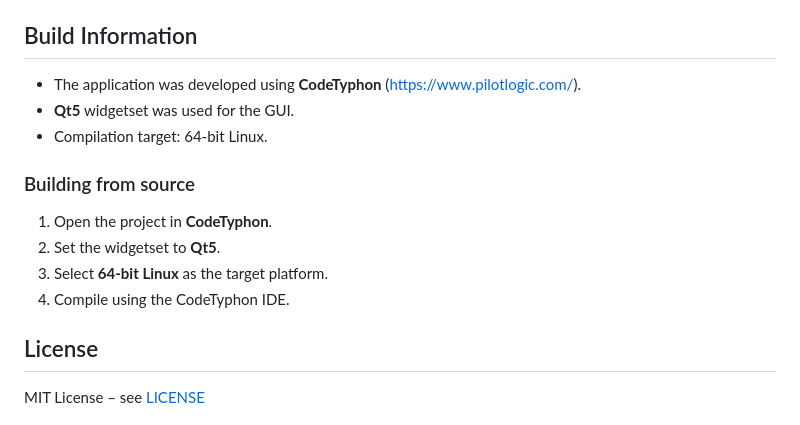
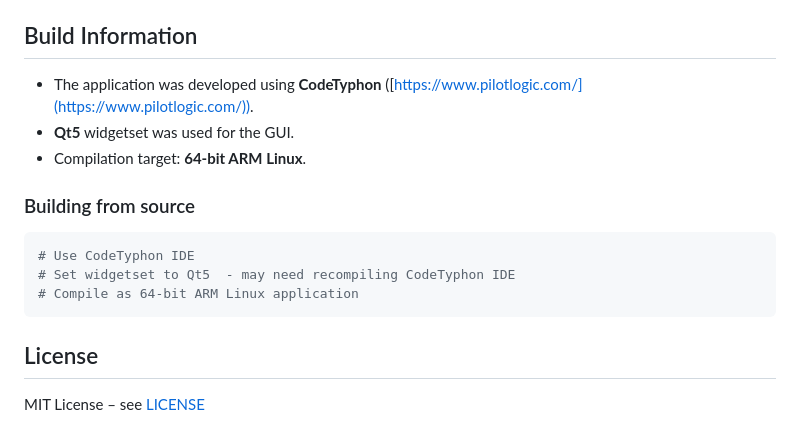
Before and after one commit to RaspberryFpc/pibackup, a Markdown page: README.md, the part around the change printed below. Drawn GitHub-style.

````diff
--- a/README.md
+++ b/README.md
@@ -91,17 +89,17 @@ Restore works directly from both file types.
 
 ## Build Information
 
-- The application was developed using **CodeTyphon** (https://www.pilotlogic.com/).
-- **Qt5** widgetset was used for the GUI.
-- Compilation target: 64-bit Linux.
+* The application was developed using **CodeTyphon** ([https://www.pilotlogic.com/](https://www.pilotlogic.com/)).
+* **Qt5** widgetset was used for the GUI.
+* Compilation target: **64-bit ARM Linux**.
 
 ### Building from source
 
-1. Open the project in **CodeTyphon**.
-2. Set the widgetset to **Qt5**.
-3. Select **64-bit Linux** as the target platform.
-4. Compile using the CodeTyphon IDE.
-
+```bash
+# Use CodeTyphon IDE
+# Set widgetset to Qt5  - may need recompiling CodeTyphon IDE
+# Compile as 64-bit ARM Linux application
+```
 
 ## License
 
````
Also changed, not shown: other parts of README.md (+0 -2 lines).
